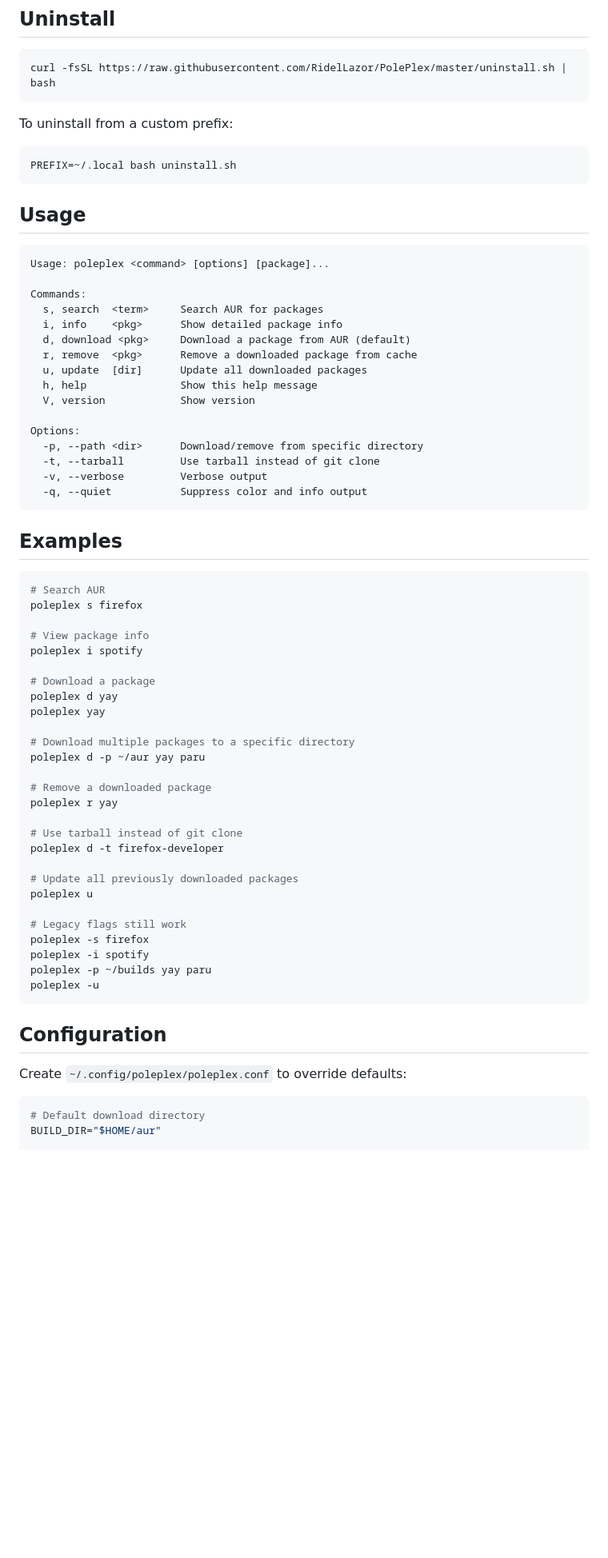
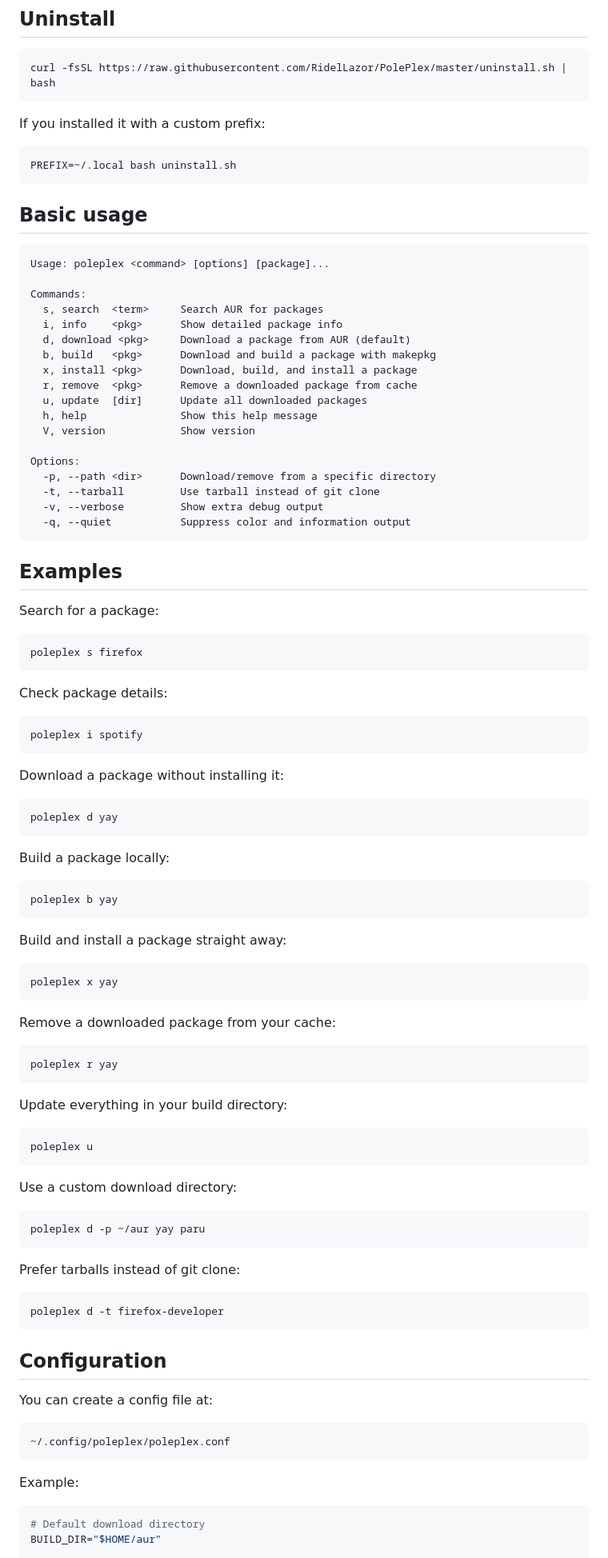
Before and after one commit to RidelLazor/PolePlex, a Markdown page: README.md, the part around one of its changes. Shown at 80% size. GitHub-like rendering; blank space fills up the shorter version.

Commit message:
Refresh README with a more natural, human-written tone and clearer project documentation

````diff
--- a/README.md
+++ b/README.md
@@ -70,13 +74,13 @@ paru -S poleplex
 curl -fsSL https://raw.githubusercontent.com/RidelLazor/PolePlex/master/uninstall.sh | bash
 ```
 
-To uninstall from a custom prefix:
+If you installed it with a custom prefix:
 
 ```bash
 PREFIX=~/.local bash uninstall.sh
 ```
 
-## Usage
+## Basic usage
 
 ```text
 Usage: poleplex <command> [options] [package]...
@@ -85,53 +89,85 @@ Commands:
   s, search  <term>     Search AUR for packages
   i, info    <pkg>      Show detailed package info
   d, download <pkg>     Download a package from AUR (default)
+  b, build   <pkg>      Download and build a package with makepkg
+  x, install <pkg>      Download, build, and install a package
   r, remove  <pkg>      Remove a downloaded package from cache
   u, update  [dir]      Update all downloaded packages
   h, help               Show this help message
   V, version            Show version
 
 Options:
-  -p, --path <dir>      Download/remove from specific directory
+  -p, --path <dir>      Download/remove from a specific directory
   -t, --tarball         Use tarball instead of git clone
-  -v, --verbose         Verbose output
-  -q, --quiet           Suppress color and info output
+  -v, --verbose         Show extra debug output
+  -q, --quiet           Suppress color and information output
 ```
 
 ## Examples
 
+Search for a package:
+
 ```bash
-# Search AUR
 poleplex s firefox
+```
 
-# View package info
+Check package details:
+
+```bash
 poleplex i spotify
+```
 
-# Download a package
+Download a package without installing it:
+
+```bash
 poleplex d yay
-poleplex yay
+```
 
-# Download multiple packages to a specific directory
+Build a package locally:
+
+```bash
+poleplex b yay
+```
+
+Build and install a package straight away:
+
+```bash
+poleplex x yay
+```
+
+Remove a downloaded package from your cache:
+
+```bash
+poleplex r yay
+```
+
+Update everything in your build directory:
+
+```bash
+poleplex u
+```
+
+Use a custom download directory:
+
+```bash
 poleplex d -p ~/aur yay paru
+```
 
-# Remove a downloaded package
-poleplex r yay
+Prefer tarballs instead of git clone:
 
-# Use tarball instead of git clone
+```bash
 poleplex d -t firefox-developer
-
-# Update all previously downloaded packages
-poleplex u
-
-# Legacy flags still work
-poleplex -s firefox
-poleplex -i spotify
-poleplex -p ~/builds yay paru
-poleplex -u
 ```
 
 ## Configuration
 
-Create `~/.config/poleplex/poleplex.conf` to override defaults:
+You can create a config file at:
+
+```bash
+~/.config/poleplex/poleplex.conf
+```
+
+Example:
 
 ```bash
 # Default download directory
````
Also changed, not shown: other parts of README.md (+37 -21 lines).
